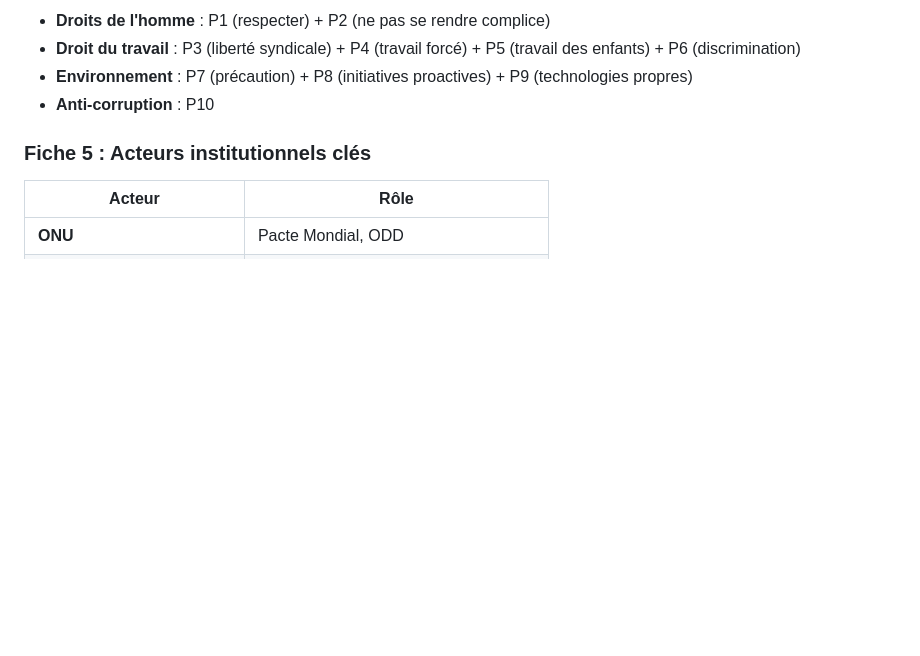
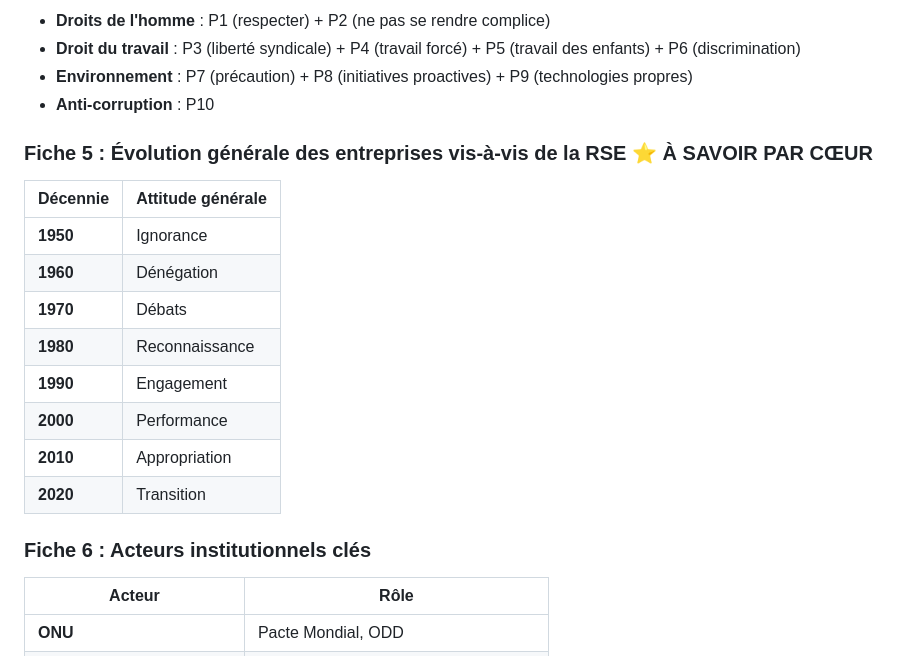
Before and after one commit to dylanPerinetti/CNAM, a Markdown page: RSE/NOTE.md, the part around the change. GitHub-like rendering; blank space fills up the shorter version.

Commit message:
Ajout tableau évolution des entreprises vis-à-vis de la RSE (à savoir par cœur)

```diff
--- a/RSE/NOTE.md
+++ b/RSE/NOTE.md
@@ -648,7 +648,20 @@ La RSE évolue du statut de **fonction support** à celui de **levier stratégiq
 - **Environnement** : P7 (précaution) + P8 (initiatives proactives) + P9 (technologies propres)
 - **Anti-corruption** : P10
 
-### Fiche 5 : Acteurs institutionnels clés
+### Fiche 5 : Évolution générale des entreprises vis-à-vis de la RSE ⭐ À SAVOIR PAR CŒUR
+
+| Décennie | Attitude générale |
+|----------|-------------------|
+| **1950** | Ignorance |
+| **1960** | Dénégation |
+| **1970** | Débats |
+| **1980** | Reconnaissance |
+| **1990** | Engagement |
+| **2000** | Performance |
+| **2010** | Appropriation |
+| **2020** | Transition |
+
+### Fiche 6 : Acteurs institutionnels clés
 
 | Acteur | Rôle |
 |--------|------|
```
